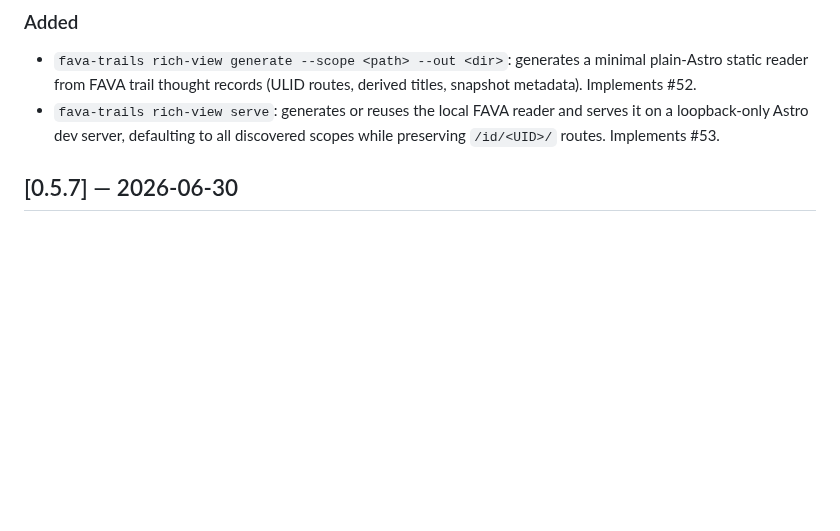
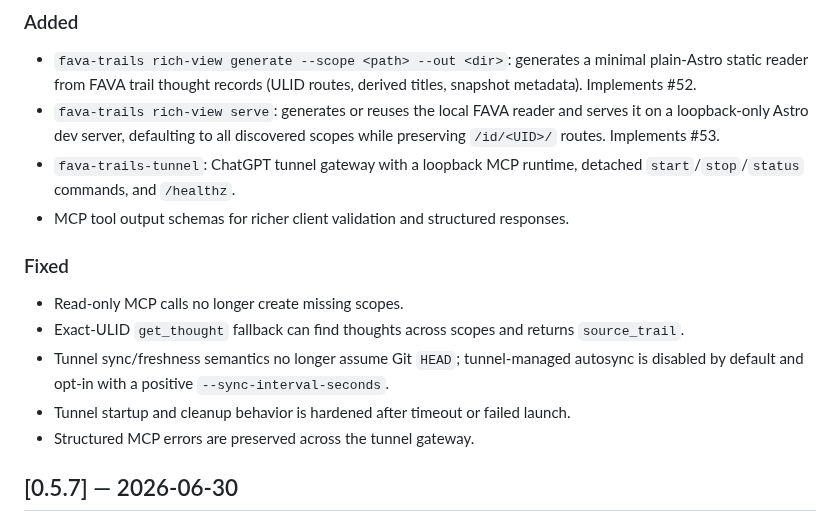
Before and after one commit to MachineWisdomAI/fava-trails, a Markdown page: CHANGELOG.md, the part around the change. Drawn GitHub-style; blank space fills up the shorter version.

Commit message:
docs: expand 0.5.8 changelog

```diff
--- a/CHANGELOG.md
+++ b/CHANGELOG.md
@@ -9,6 +9,15 @@ All notable changes to FAVA Trails are documented here.
 ### Added
 - `fava-trails rich-view generate --scope <path> --out <dir>`: generates a minimal plain-Astro static reader from FAVA trail thought records (ULID routes, derived titles, snapshot metadata). Implements #52.
 - `fava-trails rich-view serve`: generates or reuses the local FAVA reader and serves it on a loopback-only Astro dev server, defaulting to all discovered scopes while preserving `/id/<UID>/` routes. Implements #53.
+- `fava-trails-tunnel`: ChatGPT tunnel gateway with a loopback MCP runtime, detached `start`/`stop`/`status` commands, and `/healthz`.
+- MCP tool output schemas for richer client validation and structured responses.
+
+### Fixed
+- Read-only MCP calls no longer create missing scopes.
+- Exact-ULID `get_thought` fallback can find thoughts across scopes and returns `source_trail`.
+- Tunnel sync/freshness semantics no longer assume Git `HEAD`; tunnel-managed autosync is disabled by default and opt-in with a positive `--sync-interval-seconds`.
+- Tunnel startup and cleanup behavior is hardened after timeout or failed launch.
+- Structured MCP errors are preserved across the tunnel gateway.
 
 ## [0.5.7] — 2026-06-30
 
```
